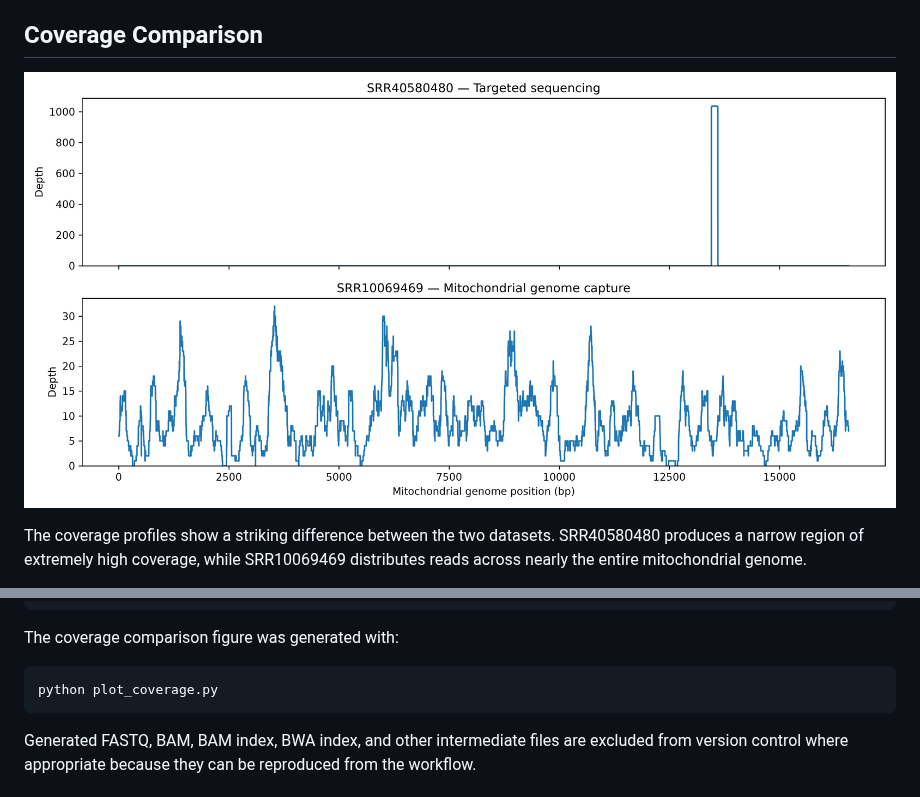
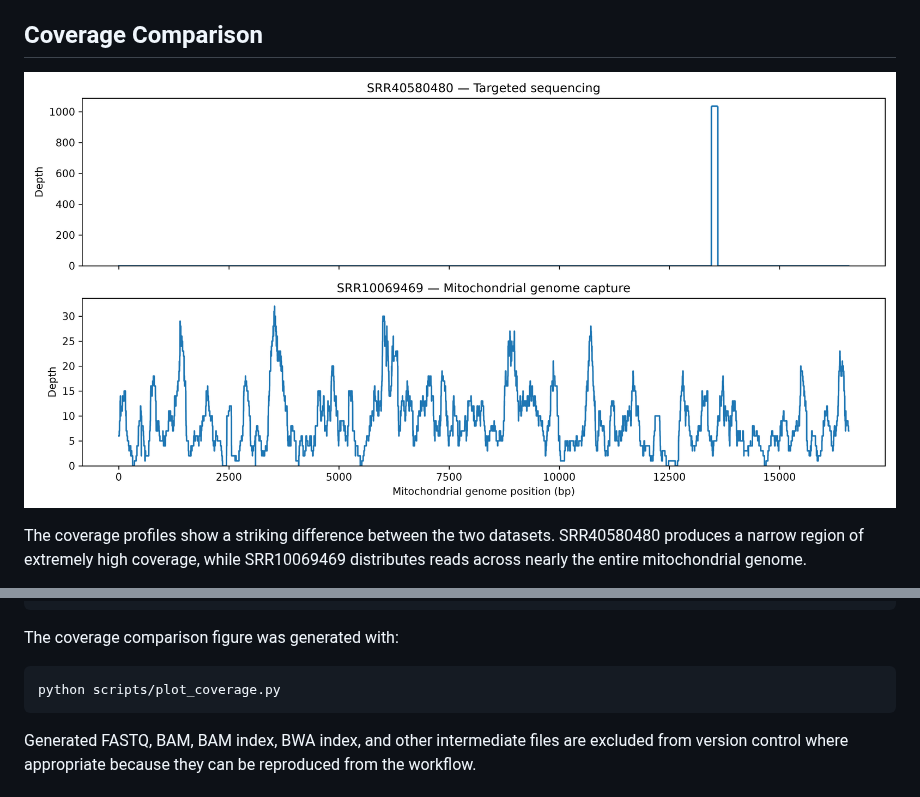
Before and after one commit to AmanuelMD/bmmb852, a Markdown page: week05/README.md, 2 parts joined by grey strips. GitHub-like rendering.

````diff
--- a/week05/README.md
+++ b/week05/README.md
@@ -156,7 +185,7 @@ Because this was an exploratory comparison, SRR10069469 was aligned directly and
 
 ## Coverage Comparison
 
-![Comparison of mitochondrial genome coverage](coverage_comparison.png)
+![Comparison of mitochondrial genome coverage](images/coverage_comparison.png)
 
 The coverage profiles show a striking difference between the two datasets. SRR40580480 produces a narrow region of extremely high coverage, while SRR10069469 distributes reads across nearly the entire mitochondrial genome.
 
@@ -210,7 +239,7 @@ results/alignment/coverage.txt
 The coverage comparison figure was generated with:
 
 ```bash
-python plot_coverage.py
+python scripts/plot_coverage.py
 ```
 
 Generated FASTQ, BAM, BAM index, BWA index, and other intermediate files are excluded from version control where appropriate because they can be reproduced from the workflow.
````
Also changed, not shown: other parts of week05/README.md (+30 -1 lines), week05/images/SRR40580480_IGV.png (renamed from week05/SRR40580480_IGV.png), week05/images/coverage_comparison.png (renamed from week05/coverage_comparison.png), 2 other files.
